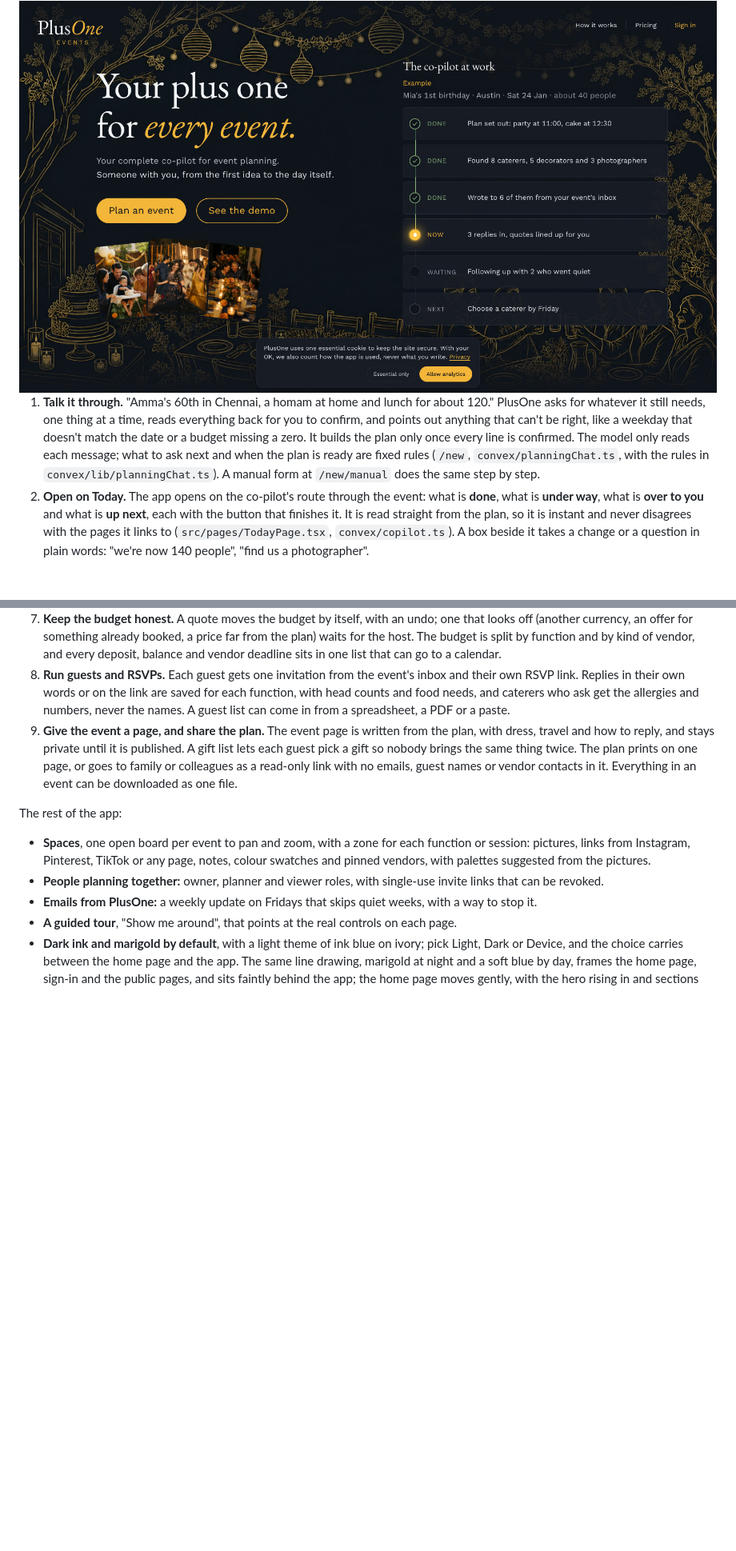
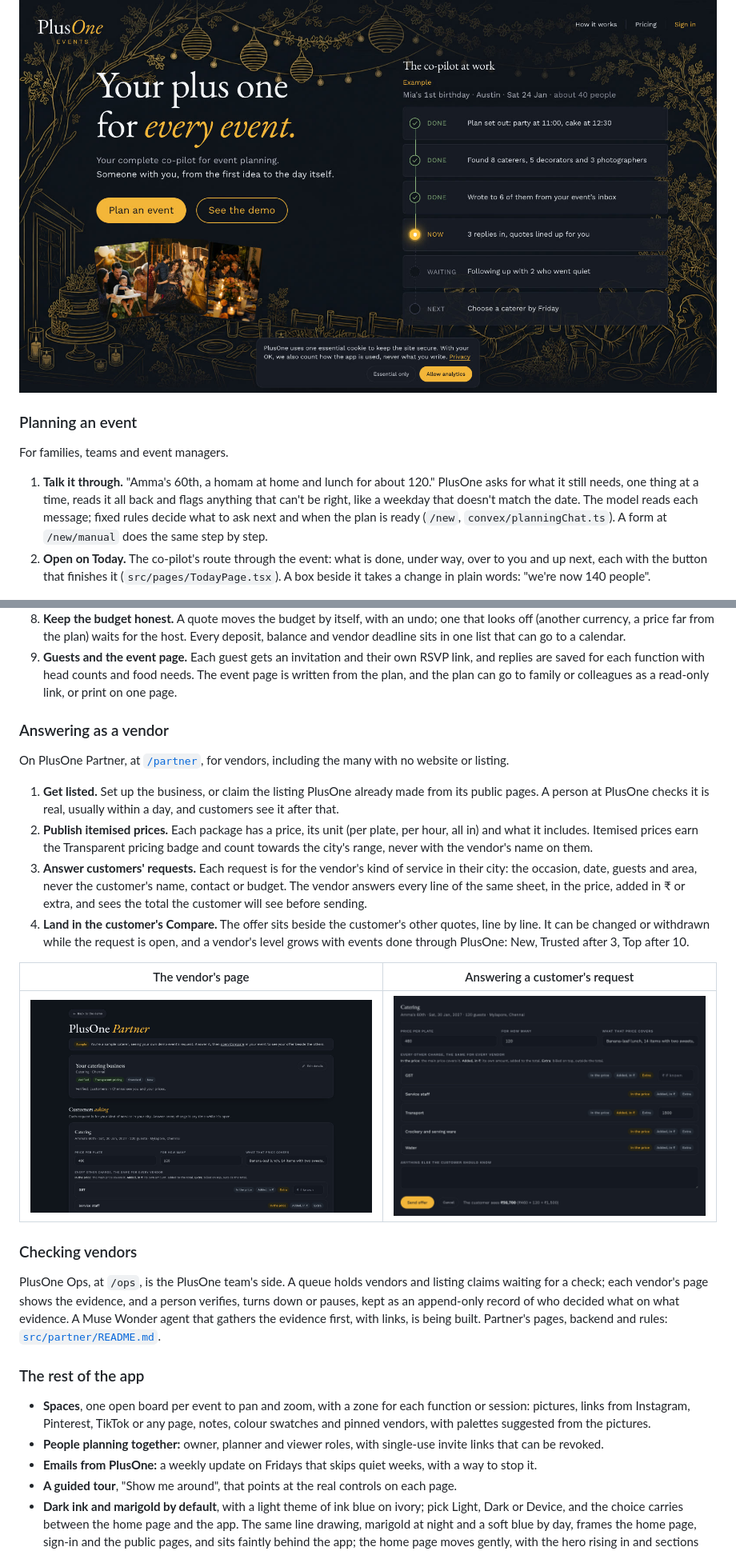
Before and after one commit to pe-hq-alpha/plusone-app, a Markdown page: README.md, 2 parts joined by grey strips. Shown at 80% size. Drawn GitHub-style; pictures changed too: assets/screens/partner-offer.jpg (added), assets/screens/partner.jpg (added); blank space fills up the shorter version.

```diff
--- a/README.md
+++ b/README.md
@@ -144,7 +151,11 @@ Every call goes through one wrapper, `convex/lib/models.ts`. `MODEL_PROVIDER=met
 <img src="assets/screens/landing.jpg" width="100%" alt="The home page: 'Your plus one for every event' over a gold line drawing of a garden dinner, with three celebration photos under the buttons, beside an example of the co-pilot at work for Mia's 1st birthday in Austin">
 
-1. **Talk it through.** "Amma's 60th in Chennai, a homam at home and lunch for about 120." PlusOne asks for whatever it still needs, one thing at a time, reads everything back for you to confirm, and points out anything that can't be right, like a weekday that doesn't match the date or a budget missing a zero. It builds the plan only once every line is confirmed. The model only reads each message; what to ask next and when the plan is ready are fixed rules (`/new`, `convex/planningChat.ts`, with the rules in `convex/lib/planningChat.ts`). A manual form at `/new/manual` does the same step by step.
-2. **Open on Today.** The app opens on the co-pilot's route through the event: what is **done**, what is **under way**, what is **over to you** and what is **up next**, each with the button that finishes it. It is read straight from the plan, so it is instant and never disagrees with the pages it links to (`src/pages/TodayPage.tsx`, `convex/copilot.ts`). A box beside it takes a change or a question in plain words: "we're now 140 people", "find us a photographer".
+### Planning an event
+
+For families, teams and event managers.
+
+1. **Talk it through.** "Amma's 60th, a homam at home and lunch for about 120." PlusOne asks for what it still needs, one thing at a time, reads it all back and flags anything that can't be right, like a weekday that doesn't match the date. The model reads each message; fixed rules decide what to ask next and when the plan is ready (`/new`, `convex/planningChat.ts`). A form at `/new/manual` does the same step by step.
+2. **Open on Today.** The co-pilot's route through the event: what is done, under way, over to you and up next, each with the button that finishes it (`src/pages/TodayPage.tsx`). A box beside it takes a change in plain words: "we're now 140 people".
 
 <img src="assets/screens/today.jpg" width="100%" alt="Today for the sample 60th birthday: four done steps, two under way, one over to you, with the budget and a box to tell PlusOne a change">
 
@@ -170,9 +182,26 @@ Every call goes through one wrapper, `convex/lib/models.ts`. `MODEL_PROVIDER=met
 
-7. **Keep the budget honest.** A quote moves the budget by itself, with an undo; one that looks off (another currency, an offer for something already booked, a price far from the plan) waits for the host. The budget is split by function and by kind of vendor, and every deposit, balance and vendor deadline sits in one list that can go to a calendar.
-8. **Run guests and RSVPs.** Each guest gets one invitation from the event's inbox and their own RSVP link. Replies in their own words or on the link are saved for each function, with head counts and food needs, and caterers who ask get the allergies and numbers, never the names. A guest list can come in from a spreadsheet, a PDF or a paste.
-9. **Give the event a page, and share the plan.** The event page is written from the plan, with dress, travel and how to reply, and stays private until it is published. A gift list lets each guest pick a gift so nobody brings the same thing twice. The plan prints on one page, or goes to family or colleagues as a read-only link with no emails, guest names or vendor contacts in it. Everything in an event can be downloaded as one file.
+8. **Keep the budget honest.** A quote moves the budget by itself, with an undo; one that looks off (another currency, a price far from the plan) waits for the host. Every deposit, balance and vendor deadline sits in one list that can go to a calendar.
+9. **Guests and the event page.** Each guest gets an invitation and their own RSVP link, and replies are saved for each function with head counts and food needs. The event page is written from the plan, and the plan can go to family or colleagues as a read-only link, or print on one page.
 
-The rest of the app:
+### Answering as a vendor
+
+On PlusOne Partner, at [`/partner`](https://app.plusoneevents.site/partner), for vendors, including the many with no website or listing.
+
+1. **Get listed.** Set up the business, or claim the listing PlusOne already made from its public pages. A person at PlusOne checks it is real, usually within a day, and customers see it after that.
+2. **Publish itemised prices.** Each package has a price, its unit (per plate, per hour, all in) and what it includes. Itemised prices earn the Transparent pricing badge and count towards the city's range, never with the vendor's name on them.
+3. **Answer customers' requests.** Each request is for the vendor's kind of service in their city: the occasion, date, guests and area, never the customer's name, contact or budget. The vendor answers every line of the same sheet, in the price, added in ₹ or extra, and sees the total the customer will see before sending.
+4. **Land in the customer's Compare.** The offer sits beside the customer's other quotes, line by line. It can be changed or withdrawn while the request is open, and a vendor's level grows with events done through PlusOne: New, Trusted after 3, Top after 10.
+
+| The vendor's page | Answering a customer's request |
+|---|---|
+| <img src="assets/screens/partner.jpg" alt="PlusOne Partner for a sample caterer: the business with its Verified, Transparent pricing, Standard and New badges, and Customers asking, with a catering request for a 60th birthday for 120 guests"> | <img src="assets/screens/partner-offer.jpg" alt="Answering the request on the standard sheet: ₹460 a plate for 120, GST extra, service staff, crockery and water in the price, transport added at ₹1,500, and the customer sees ₹56,700"> |
+
+### Checking vendors
+
+PlusOne Ops, at `/ops`, is the PlusOne team's side. A queue holds vendors and listing claims waiting for a check; each vendor's page shows the evidence, and a person verifies, turns down or pauses, kept as an append-only record of who decided what on what evidence. A Muse Wonder agent that gathers the evidence first, with links, is being built. Partner's pages, backend and rules: [`src/partner/README.md`](src/partner/README.md).
+
+### The rest of the app
+
 - **Spaces**, one open board per event to pan and zoom, with a zone for each function or session: pictures, links from Instagram, Pinterest, TikTok or any page, notes, colour swatches and pinned vendors, with palettes suggested from the pictures.
 - **People planning together:** owner, planner and viewer roles, with single-use invite links that can be revoked.
 - **Emails from PlusOne:** a weekly update on Fridays that skips quiet weeks, with a way to stop it.
```
Also changed, not shown: other parts of README.md (+29 -25 lines), src/partner/README.md (+3 -3 lines), assets/screens/compare.jpg (added).
